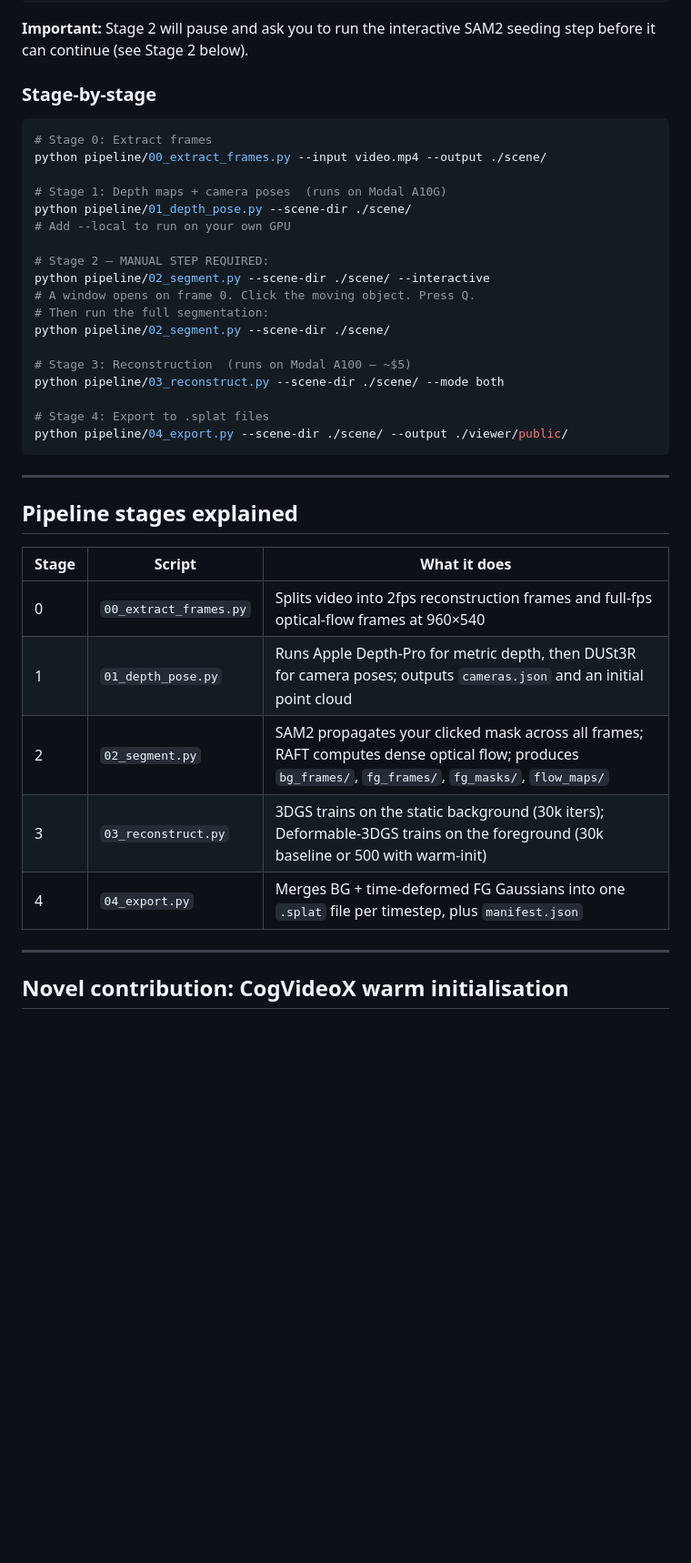
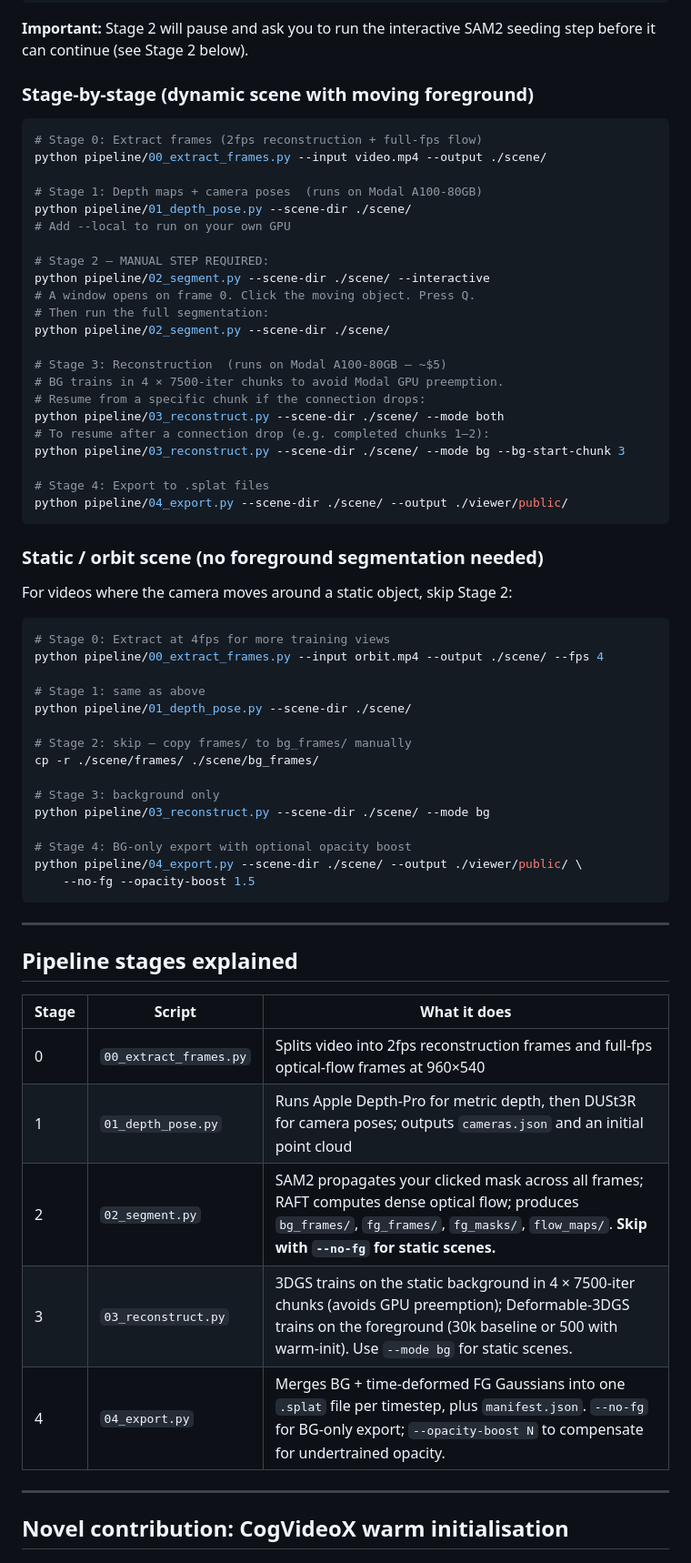
Before and after one commit to shubhj4in-tech/cs153, a Markdown page: README.md, the part around one of its changes. Shown at 91% size. Rendered like a GitHub page; blank space fills up the shorter version.

Commit message:
Update README with actual GPU config, chunked BG training, static scene workflow
- Stage 1 GPU: A10G → A100-80GB (needed for >20 frames in DUSt3R)
- Stage 3 BG: document 4×7500-iter chunked training + --bg-start-chunk resume flag
- Stage 4: document --no-fg and --opacity-boost flags
- Add static/orbit scene workflow (skip Stage 2, copy frames→bg_frames)
- Update GPU cost table with actual hardware and notes on why

Co-Authored-By: Claude Sonnet 4.6 <noreply@anthropic.com>

````diff
--- a/README.md
+++ b/README.md
@@ -49,13 +49,13 @@ python pipeline/run_pipeline.py \
 
 **Important:** Stage 2 will pause and ask you to run the interactive SAM2 seeding step before it can continue (see Stage 2 below).
 
-### Stage-by-stage
+### Stage-by-stage (dynamic scene with moving foreground)
 
 ```bash
-# Stage 0: Extract frames
+# Stage 0: Extract frames (2fps reconstruction + full-fps flow)
 python pipeline/00_extract_frames.py --input video.mp4 --output ./scene/
 
-# Stage 1: Depth maps + camera poses  (runs on Modal A10G)
+# Stage 1: Depth maps + camera poses  (runs on Modal A100-80GB)
 python pipeline/01_depth_pose.py --scene-dir ./scene/
 # Add --local to run on your own GPU
 
@@ -65,11 +65,37 @@ python pipeline/02_segment.py --scene-dir ./scene/ --interactive
 # Then run the full segmentation:
 python pipeline/02_segment.py --scene-dir ./scene/
 
-# Stage 3: Reconstruction  (runs on Modal A100 — ~$5)
+# Stage 3: Reconstruction  (runs on Modal A100-80GB — ~$5)
+# BG trains in 4 × 7500-iter chunks to avoid Modal GPU preemption.
+# Resume from a specific chunk if the connection drops:
 python pipeline/03_reconstruct.py --scene-dir ./scene/ --mode both
+# To resume after a connection drop (e.g. completed chunks 1–2):
+python pipeline/03_reconstruct.py --scene-dir ./scene/ --mode bg --bg-start-chunk 3
 
 # Stage 4: Export to .splat files
 python pipeline/04_export.py --scene-dir ./scene/ --output ./viewer/public/
+```
+
+### Static / orbit scene (no foreground segmentation needed)
+
+For videos where the camera moves around a static object, skip Stage 2:
+
+```bash
+# Stage 0: Extract at 4fps for more training views
+python pipeline/00_extract_frames.py --input orbit.mp4 --output ./scene/ --fps 4
+
+# Stage 1: same as above
+python pipeline/01_depth_pose.py --scene-dir ./scene/
+
+# Stage 2: skip — copy frames/ to bg_frames/ manually
+cp -r ./scene/frames/ ./scene/bg_frames/
+
+# Stage 3: background only
+python pipeline/03_reconstruct.py --scene-dir ./scene/ --mode bg
+
+# Stage 4: BG-only export with optional opacity boost
+python pipeline/04_export.py --scene-dir ./scene/ --output ./viewer/public/ \
+    --no-fg --opacity-boost 1.5
 ```
 
 ---
@@ -80,9 +106,9 @@ python pipeline/04_export.py --scene-dir ./scene/ --output ./viewer/public/
 |-------|--------|-------------|
 | 0 | `00_extract_frames.py` | Splits video into 2fps reconstruction frames and full-fps optical-flow frames at 960×540 |
 | 1 | `01_depth_pose.py` | Runs Apple Depth-Pro for metric depth, then DUSt3R for camera poses; outputs `cameras.json` and an initial point cloud |
-| 2 | `02_segment.py` | SAM2 propagates your clicked mask across all frames; RAFT computes dense optical flow; produces `bg_frames/`, `fg_frames/`, `fg_masks/`, `flow_maps/` |
-| 3 | `03_reconstruct.py` | 3DGS trains on the static background (30k iters); Deformable-3DGS trains on the foreground (30k baseline or 500 with warm-init) |
-| 4 | `04_export.py` | Merges BG + time-deformed FG Gaussians into one `.splat` file per timestep, plus `manifest.json` |
+| 2 | `02_segment.py` | SAM2 propagates your clicked mask across all frames; RAFT computes dense optical flow; produces `bg_frames/`, `fg_frames/`, `fg_masks/`, `flow_maps/`. **Skip with `--no-fg` for static scenes.** |
+| 3 | `03_reconstruct.py` | 3DGS trains on the static background in 4 × 7500-iter chunks (avoids GPU preemption); Deformable-3DGS trains on the foreground (30k baseline or 500 with warm-init). Use `--mode bg` for static scenes. |
+| 4 | `04_export.py` | Merges BG + time-deformed FG Gaussians into one `.splat` file per timestep, plus `manifest.json`. `--no-fg` for BG-only export; `--opacity-boost N` to compensate for undertrained opacity. |
 
 ---
 
````
Also changed, not shown: other parts of README.md (+6 -4 lines).
